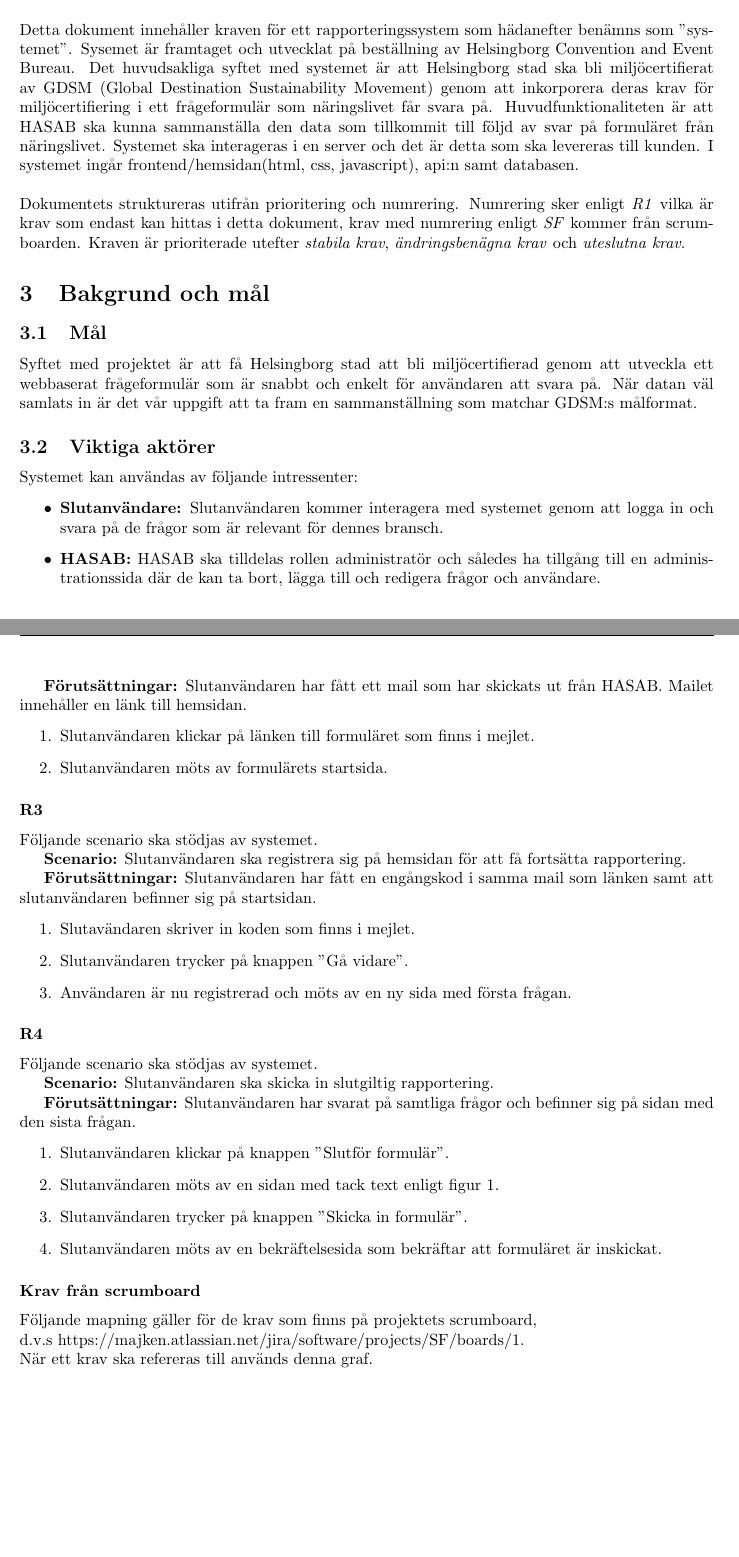
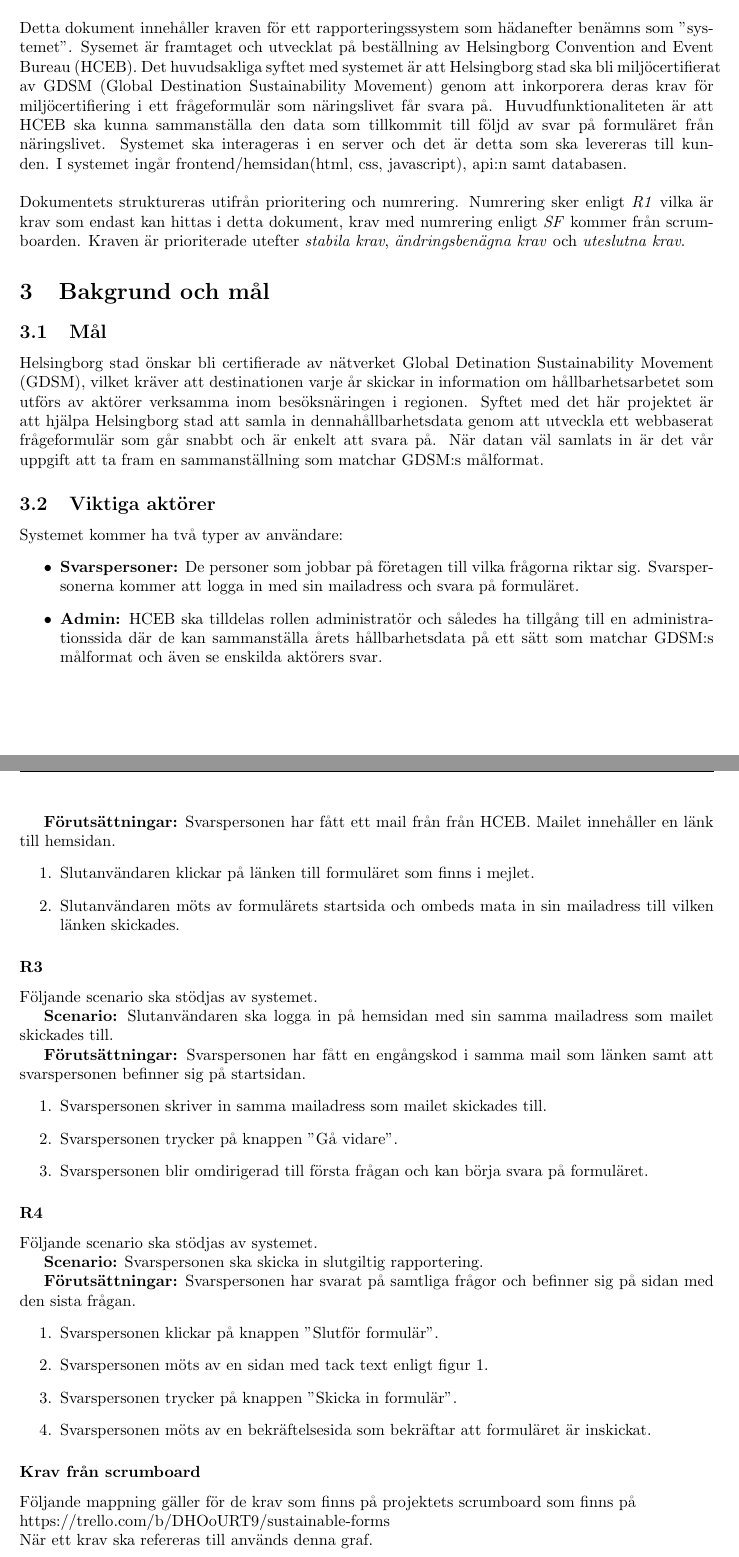
Before and after one commit to Sjofil/HASAB-IDA3, a LaTeX document (Kravprocess/Kravspecifikation/kravspecifikation.tex): two parts of pages 3 and 6 of 10, joined at a grey line, cut so that both start at the same text, the shorter picture padded with empty space. Compiled offline with pdfLaTeX.

Commit message:
Update kravspecifikation.tex
Ändrade från slutanvändare till svarsperson och HASAB till HCEB. skrev om lite också - scenario 2.

```diff
--- a/Kravprocess/Kravspecifikation/kravspecifikation.tex
+++ b/Kravprocess/Kravspecifikation/kravspecifikation.tex
@@ -84,7 +84,7 @@
 
 \section{Introduktion}
 
-    Detta dokument innehåller kraven för ett rapporteringssystem som hädanefter benämns som "systemet". Sysemet är framtaget och utvecklat på beställning av Helsingborg Convention and Event Bureau. Det huvudsakliga syftet med systemet är att Helsingborg stad ska bli miljöcertifierat av GDSM (Global Destination Sustainability Movement) genom att inkorporera deras krav för miljöcertifiering i ett frågeformulär som näringslivet får svara på. Huvudfunktionaliteten är att HASAB ska kunna sammanställa den data som tillkommit till följd av svar på formuläret från näringslivet. Systemet ska interageras i en server och det är detta som ska levereras till kunden. I systemet ingår frontend/hemsidan(html, css, javascript), api:n samt databasen.
+    Detta dokument innehåller kraven för ett rapporteringssystem som hädanefter benämns som "systemet". Sysemet är framtaget och utvecklat på beställning av Helsingborg Convention and Event Bureau (HCEB). Det huvudsakliga syftet med systemet är att Helsingborg stad ska bli miljöcertifierat av GDSM (Global Destination Sustainability Movement) genom att inkorporera deras krav för miljöcertifiering i ett frågeformulär som näringslivet får svara på. Huvudfunktionaliteten är att HCEB ska kunna sammanställa den data som tillkommit till följd av svar på formuläret från näringslivet. Systemet ska interageras i en server och det är detta som ska levereras till kunden. I systemet ingår frontend/hemsidan(html, css, javascript), api:n samt databasen.
     \\\\
     Dokumentets struktureras utifrån prioritering och numrering. Numrering sker enligt \textit{R1} vilka är krav som endast kan hittas i detta dokument, krav med numrering enligt \textit{SF} kommer från scrumboarden. Kraven är prioriterade utefter \textit{stabila krav}, \textit{ändringsbenägna krav} och \textit{uteslutna krav}.
 
@@ -92,13 +92,13 @@
 \section{Bakgrund och mål}
 
     \subsection{Mål}
-      Syftet med projektet är att få Helsingborg stad att bli miljöcertifierad genom att utveckla ett webbaserat frågeformulär som är snabbt och enkelt för användaren att svara på. När datan väl samlats in är det vår uppgift att ta fram en sammanställning som matchar GDSM:s målformat.
+      Helsingborg stad önskar bli certifierade av nätverket Global Detination Sustainability Movement (GDSM), vilket kräver att destinationen varje år skickar in information om hållbarhetsarbetet som utförs av aktörer verksamma inom besöksnäringen i regionen. Syftet med det här projektet är att hjälpa Helsingborg stad att samla in dennahållbarhetsdata genom att utveckla ett webbaserat frågeformulär som går snabbt och är enkelt att svara på. När datan väl samlats in är det vår uppgift att ta fram en sammanställning som matchar GDSM:s målformat.
 
     \subsection{Viktiga aktörer}
-    Systemet kan användas av följande intressenter:
+    Systemet kommer ha två typer av användare:
     \begin{itemize}
-        \item \textbf{Slutanvändare:} Slutanvändaren kommer interagera med systemet genom att logga in och svara på de frågor som är relevant för dennes bransch.
-        \item \textbf{HASAB:} HASAB ska tilldelas rollen administratör och således ha tillgång till en administrationssida där de kan ta bort, lägga till och redigera frågor och användare.
+        \item \textbf{Svarspersoner:} De personer som jobbar på företagen till vilka frågorna riktar sig. Svarspersonerna kommer att logga in med sin mailadress och svara på formuläret.
+        \item \textbf{Admin:} HCEB ska tilldelas rollen administratör och således ha tillgång till en administrationssida där de kan sammanställa årets hållbarhetsdata på ett sätt som matchar GDSM:s målformat och även se enskilda aktörers svar.
      \end{itemize}
 
     \section{Terminologi}
@@ -147,39 +147,41 @@
         \\
        \indent \textbf{Scenario:} Slutanvändaren navigerar till hemsidan via mail.
         \\
-       \indent \textbf{Förutsättningar:} Slutanvändaren har fått ett mail som har skickats ut från HASAB. Mailet innehåller en länk till hemsidan.
+       \indent \textbf{Förutsättningar:} Svarspersonen har fått ett mail från från HCEB. Mailet innehåller en länk till hemsidan.
             \begin{enumerate}
                 \item Slutanvändaren klickar på länken till formuläret som finns i mejlet.
-                \item Slutanvändaren möts av formulärets startsida.
+                \item Slutanvändaren möts av formulärets startsida och ombeds mata in sin mailadress till vilken länken skickades.
             \end{enumerate}
 
         \subsubsection*{R3}
     Följande scenario ska stödjas av systemet.
         \\
-       \indent \textbf{Scenario:} Slutanvändaren ska registrera sig på hemsidan för att få fortsätta rapportering.
+       \indent \textbf{Scenario:} Slutanvändaren ska logga in på hemsidan med sin samma mailadress som mailet skickades till.
         \\
-       \indent \textbf{Förutsättningar:} Slutanvändaren har fått en engångskod i samma mail som länken samt att slutanvändaren befinner sig på startsidan.
+       \indent \textbf{Förutsättningar:} Svarspersonen har fått en engångskod i samma mail som länken samt att svarspersonen befinner sig på startsidan.
             \begin{enumerate}
-               \item Slutavändaren skriver in koden som finns i mejlet.
-               \item Slutanvändaren trycker på knappen "Gå vidare".
-                \item  Användaren är nu registrerad och möts av en ny sida med första frågan.
+               \item Svarspersonen skriver in samma mailadress som mailet skickades till.
+               \item Svarspersonen trycker på knappen "Gå vidare".
+                \item  Svarspersonen blir omdirigerad till första frågan och kan börja svara på formuläret.
             \end{enumerate}
 
         \subsubsection*{R4}
     Följande scenario ska stödjas av systemet.
         \\
-       \indent \textbf{Scenario:} Slutanvändaren ska skicka in slutgiltig rapportering.
+       \indent \textbf{Scenario:} Svarspersonen ska skicka in slutgiltig rapportering.
         \\
-       \indent \textbf{Förutsättningar:} Slutanvändaren har svarat på samtliga frågor och befinner sig på sidan med den sista frågan.
+       \indent \textbf{Förutsättningar:} Svarspersonen har svarat på samtliga frågor och befinner sig på sidan med den sista frågan.
             \begin{enumerate}
-                \item Slutanvändaren klickar på knappen "Slutför formulär".
-                \item Slutanvändaren möts av en sidan med tack text enligt figur 1.
-                \item Slutanvändaren trycker på knappen "Skicka in formulär".
-                \item   Slutanvändaren möts av en bekräftelsesida som bekräftar att formuläret är inskickat.
+                \item Svarspersonen klickar på knappen "Slutför formulär".
+                \item Svarspersonen möts av en sidan med tack text enligt figur 1.
+                \item Svarspersonen trycker på knappen "Skicka in formulär".
+                \item  Svarspersonen möts av en bekräftelsesida som bekräftar att formuläret är inskickat.
             \end{enumerate}
 
 \subsubsection*{Krav från scrumboard}
-Följande mapning gäller för de krav som finns på projektets scrumboard,\\ d.v.s https://majken.atlassian.net/jira/software/projects/SF/boards/1.\\
+Följande mappning gäller för de krav som finns på projektets scrumboard som finns på \\
+https://trello.com/b/DHOoURT9/sustainable-forms
+\\
 När ett krav ska refereras till används denna graf.\\
 $$SR1\rightarrow SF-1$$
 $$SR2\rightarrow SF-5$$
```
Also changed, not shown: Kravprocess/Kravspecifikation/kravspecifikation.tex (10 more changed lines).
